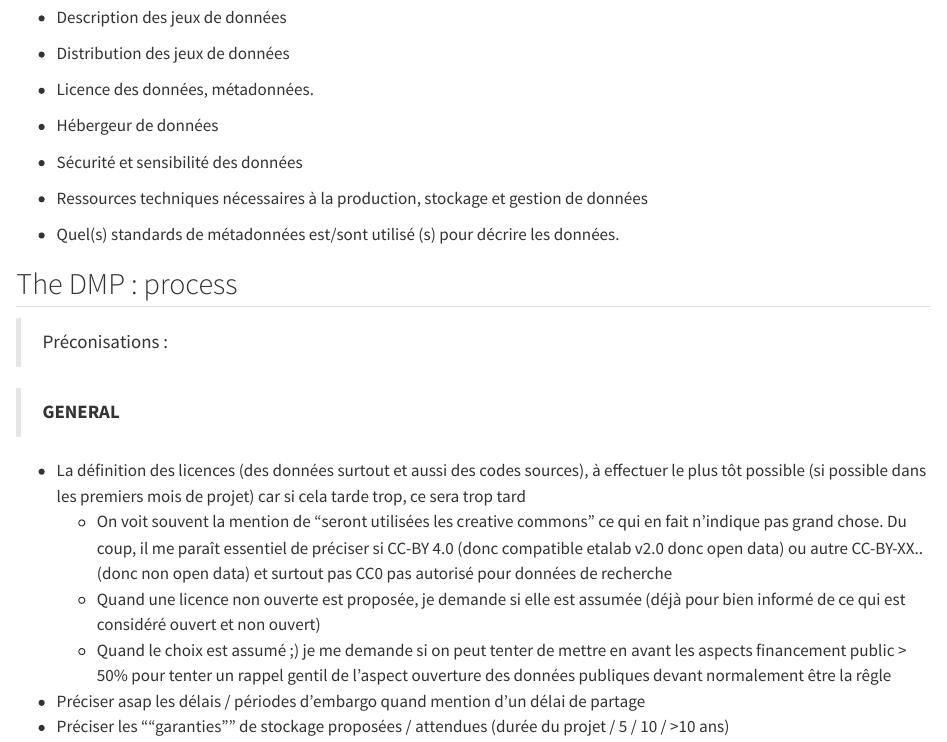
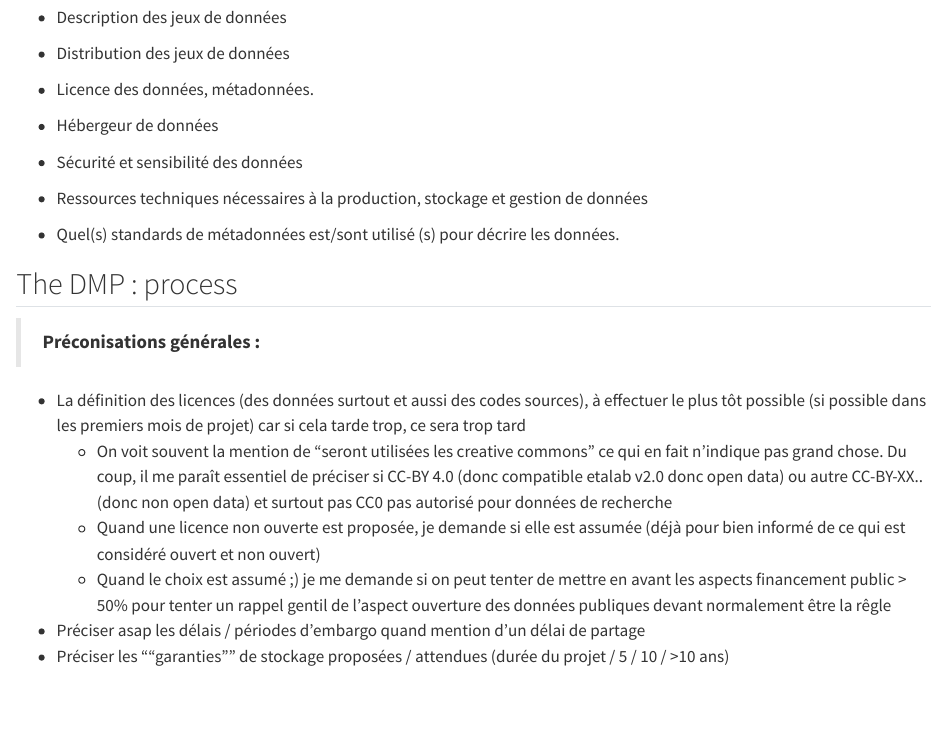
Before and after one commit to biodiversitydata/data-management-plan, a Quarto document (sections/slides-dmp.qmd): the page in a window 1100 px wide, from 6860 px down. Rendered offline with R 4.5, knitr and Pandoc in place of Quarto, with nearby package versions.

Commit message:
Update slides-dmp.qmd

```diff
--- a/sections/slides-dmp.qmd
+++ b/sections/slides-dmp.qmd
@@ -348,9 +348,7 @@ From the [DMP OPIDor template sections](https://dmp.opidor.fr/public_templates)
 
 ## The DMP : process
 
-> Préconisations :
-
-> **GENERAL**
+> **Préconisations générales :**
 
 - La définition des licences (des données surtout et aussi des codes sources), à effectuer  le plus tôt possible (si possible dans les premiers mois de projet) car si cela tarde trop, ce sera trop tard
     - On voit souvent la mention de "seront utilisées les creative commons" ce qui en fait n'indique pas grand chose. Du coup, il me paraît essentiel de préciser si CC-BY 4.0 (donc compatible etalab v2.0 donc open data) ou autre CC-BY-XX.. (donc non open data) et surtout pas CC0 pas autorisé pour données de recherche
```
